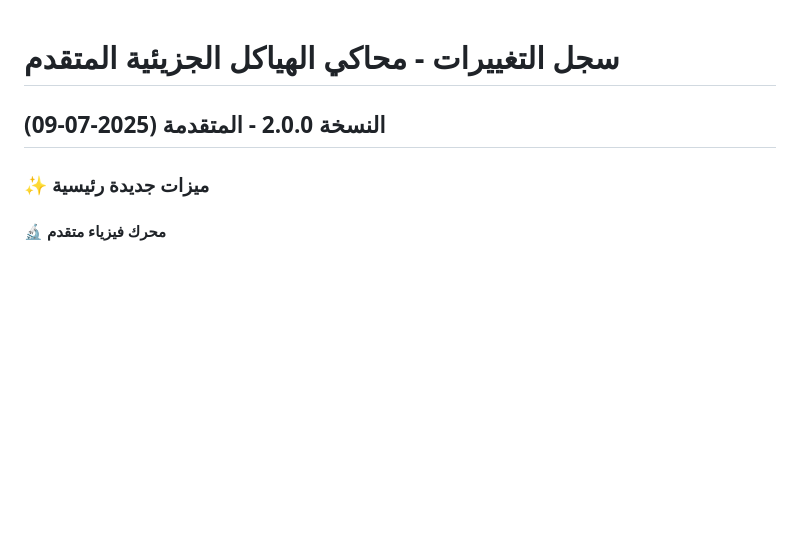
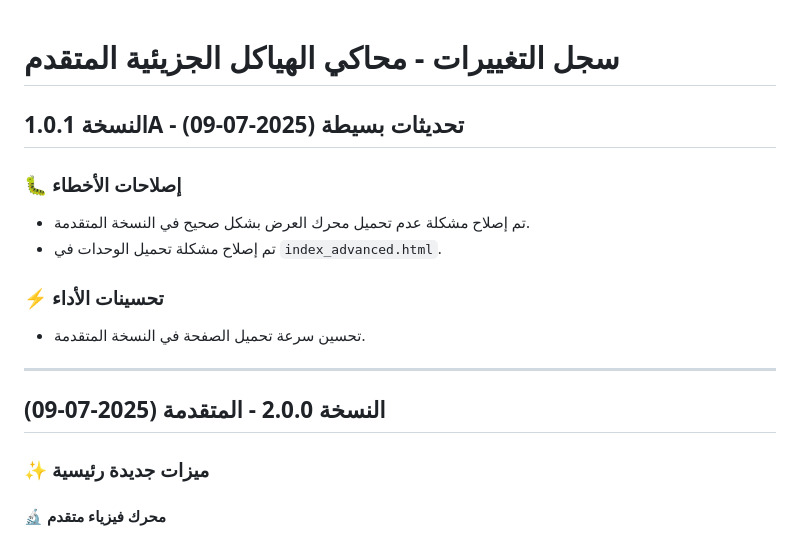
Before and after one commit to proxy0knight/Molucular-fixed, a Markdown page: CHANGELOG.md, the part around the change. Rendered like a GitHub page; blank space fills up the shorter version.

Commit message:
Update: CHANGELOG.md to version 1.0.1A

```diff
--- a/CHANGELOG.md
+++ b/CHANGELOG.md
@@ -1,7 +1,17 @@
 # سجل التغييرات - محاكي الهياكل الجزيئية المتقدم
 
+## النسخة 1.0.1A - تحديثات بسيطة (2025-07-09)
+
+### 🐛 إصلاحات الأخطاء
+- تم إصلاح مشكلة عدم تحميل محرك العرض بشكل صحيح في النسخة المتقدمة.
+- تم إصلاح مشكلة تحميل الوحدات في `index_advanced.html`.
+
+### ⚡ تحسينات الأداء
+- تحسين سرعة تحميل الصفحة في النسخة المتقدمة.
+
+---
+
 ## النسخة 2.0.0 - المتقدمة (2025-07-09)
-
 ### ✨ ميزات جديدة رئيسية
 
 #### 🔬 محرك فيزياء متقدم
```
